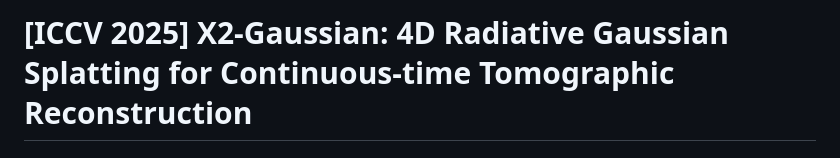
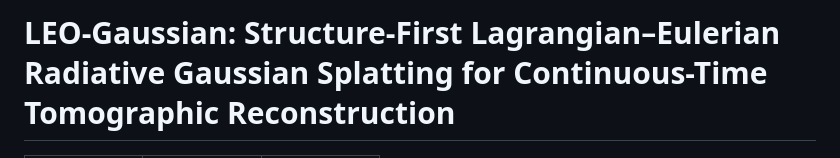
Before and after one commit to loveberryc/GaussianSp, a Markdown page: README.md, the part around one of its changes. Drawn GitHub-style.

```diff
--- a/README.md
+++ b/README.md
@@ -1,2 +1,2 @@
-# [ICCV 2025] X2-Gaussian: 4D Radiative Gaussian Splatting for Continuous-time Tomographic Reconstruction
+# LEO-Gaussian: Structure-First Lagrangian–Eulerian Radiative Gaussian Splatting for Continuous-Time Tomographic Reconstruction
 
```
Also changed, not shown: other parts of README.md (+0 -1 lines).
